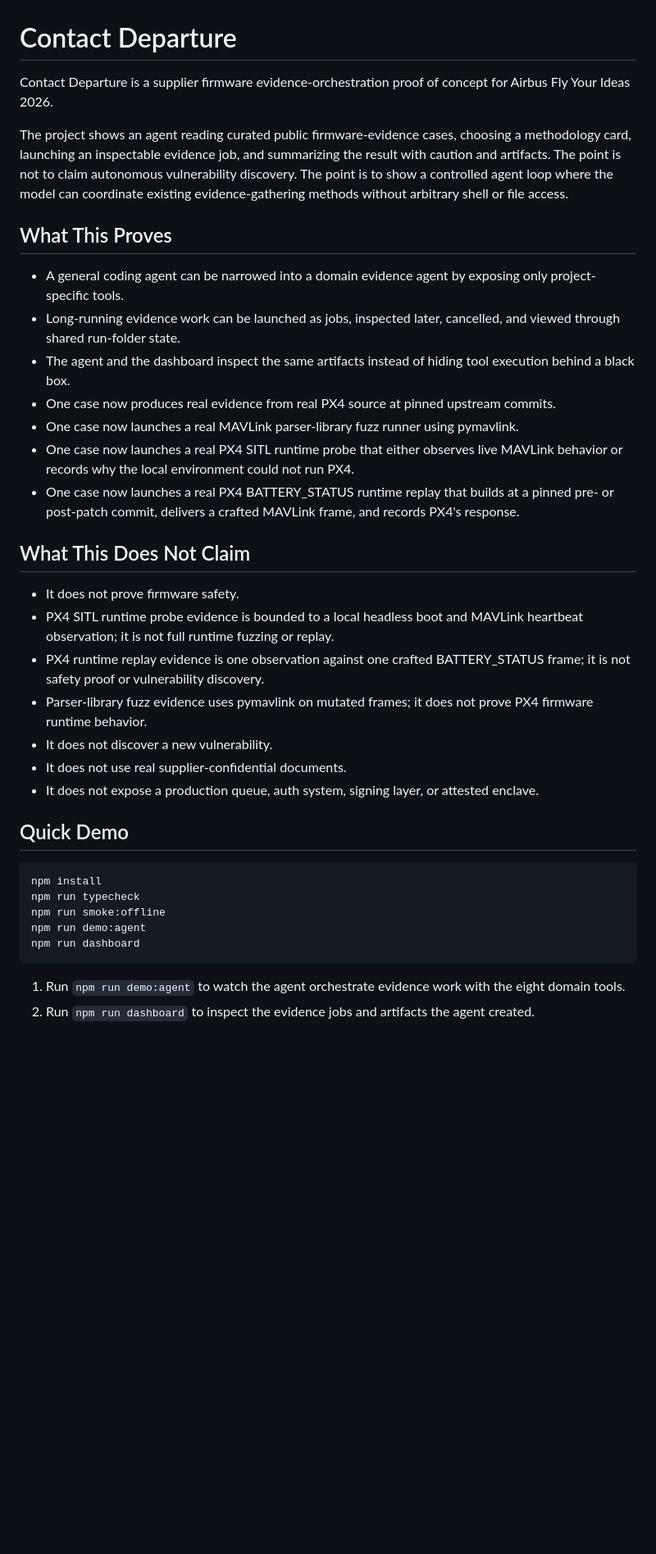
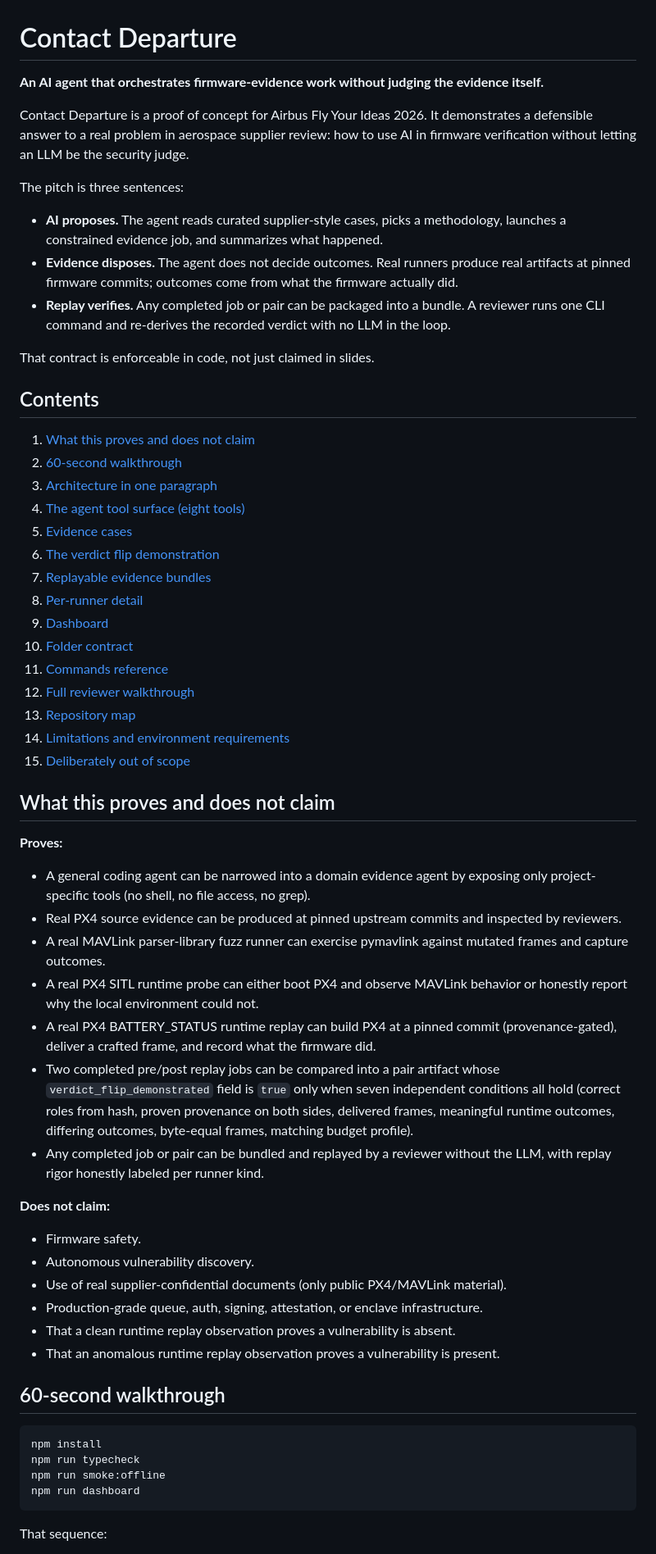
Before and after one commit to AidenGeunGeun/team-contact-departure, a Markdown page: README.md, the part around one of its changes. Shown at 82% size. Rendered like a GitHub page; blank space fills up the shorter version.

Commit message:
docs: restructure README around AI proposes, evidence disposes, replay verifies

````diff
--- a/README.md
+++ b/README.md
@@ -1,39 +1,64 @@
 # Contact Departure
 
-Contact Departure is a supplier firmware evidence-orchestration proof of concept for Airbus Fly Your Ideas 2026.
+**An AI agent that orchestrates firmware-evidence work without judging the evidence itself.**
 
-The project shows an agent reading curated public firmware-evidence cases, choosing a methodology card, launching an inspectable evidence job, and summarizing the result with caution and artifacts. The point is not to claim autonomous vulnerability discovery. The point is to show a controlled agent loop where the model can coordinate existing evidence-gathering methods without arbitrary shell or file access.
+Contact Departure is a proof of concept for Airbus Fly Your Ideas 2026. It demonstrates a defensible answer to a real problem in aerospace supplier review: how to use AI in firmware verification without letting an LLM be the security judge.
 
-## What This Proves
+The pitch is three sentences:
 
-- A general coding agent can be narrowed into a domain evidence agent by exposing only project-specific tools.
-- Long-running evidence work can be launched as jobs, inspected later, cancelled, and viewed through shared run-folder state.
-- The agent and the dashboard inspect the same artifacts instead of hiding tool execution behind a black box.
-- One case now produces real evidence from real PX4 source at pinned upstream commits.
-- One case now launches a real MAVLink parser-library fuzz runner using pymavlink.
-- One case now launches a real PX4 SITL runtime probe that either observes live MAVLink behavior or records why the local environment could not run PX4.
-- One case now launches a real PX4 BATTERY_STATUS runtime replay that builds at a pinned pre- or post-patch commit, delivers a crafted MAVLink frame, and records PX4's response.
+- **AI proposes.** The agent reads curated supplier-style cases, picks a methodology, launches a constrained evidence job, and summarizes what happened.
+- **Evidence disposes.** The agent does not decide outcomes. Real runners produce real artifacts at pinned firmware commits; outcomes come from what the firmware actually did.
+- **Replay verifies.** Any completed job or pair can be packaged into a bundle. A reviewer runs one CLI command and re-derives the recorded verdict with no LLM in the loop.
 
-## What This Does Not Claim
+That contract is enforceable in code, not just claimed in slides.
 
-- It does not prove firmware safety.
-- PX4 SITL runtime probe evidence is bounded to a local headless boot and MAVLink heartbeat observation; it is not full runtime fuzzing or replay.
-- PX4 runtime replay evidence is one observation against one crafted BATTERY_STATUS frame; it is not safety proof or vulnerability discovery.
-- Parser-library fuzz evidence uses pymavlink on mutated frames; it does not prove PX4 firmware runtime behavior.
-- It does not discover a new vulnerability.
-- It does not use real supplier-confidential documents.
-- It does not expose a production queue, auth system, signing layer, or attested enclave.
+## Contents
 
-## Quick Demo
+1. [What this proves and does not claim](#what-this-proves-and-does-not-claim)
+2. [60-second walkthrough](#60-second-walkthrough)
+3. [Architecture in one paragraph](#architecture-in-one-paragraph)
+4. [The agent tool surface (eight tools)](#the-agent-tool-surface-eight-tools)
+5. [Evidence cases](#evidence-cases)
+6. [The verdict flip demonstration](#the-verdict-flip-demonstration)
+7. [Replayable evidence bundles](#replayable-evidence-bundles)
+8. [Per-runner detail](#per-runner-detail)
+9. [Dashboard](#dashboard)
+10. [Folder contract](#folder-contract)
+11. [Commands reference](#commands-reference)
+12. [Full reviewer walkthrough](#full-reviewer-walkthrough)
+13. [Repository map](#repository-map)
+14. [Limitations and environment requirements](#limitations-and-environment-requirements)
+15. [Deliberately out of scope](#deliberately-out-of-scope)
+
+## What this proves and does not claim
+
+**Proves:**
+
+- A general coding agent can be narrowed into a domain evidence agent by exposing only project-specific tools (no shell, no file access, no grep).
+- Real PX4 source evidence can be produced at pinned upstream commits and inspected by reviewers.
+- A real MAVLink parser-library fuzz runner can exercise pymavlink against mutated frames and capture outcomes.
+- A real PX4 SITL runtime probe can either boot PX4 and observe MAVLink behavior or honestly report why the local environment could not.
+- A real PX4 BATTERY_STATUS runtime replay can build PX4 at a pinned commit (provenance-gated), deliver a crafted frame, and record what the firmware did.
+- Two completed pre/post replay jobs can be compared into a pair artifact whose `verdict_flip_demonstrated` field is `true` only when seven independent conditions all hold (correct roles from hash, proven provenance on both sides, delivered frames, meaningful runtime outcomes, differing outcomes, byte-equal frames, matching budget profile).
+- Any completed job or pair can be bundled and replayed by a reviewer without the LLM, with replay rigor honestly labeled per runner kind.
+
+**Does not claim:**
+
+- Firmware safety.
+- Autonomous vulnerability discovery.
+- Use of real supplier-confidential documents (only public PX4/MAVLink material).
+- Production-grade queue, auth, signing, attestation, or enclave infrastructure.
+- That a clean runtime replay observation proves a vulnerability is absent.
+- That an anomalous runtime replay observation proves a vulnerability is present.
+
+## 60-second walkthrough
 
 ```bash
 npm install
 npm run typecheck
 npm run smoke:offline
-npm run demo:agent
 npm run dashboard
 ```
 
-1. Run `npm run demo:agent` to watch the agent orchestrate evidence work with the eight domain tools.
-2. Run `npm run dashboard` to inspect the evidence jobs and artifacts the agent created.
+That sequence:
 
````
Also changed, not shown: other parts of README.md (+172 -279 lines).
